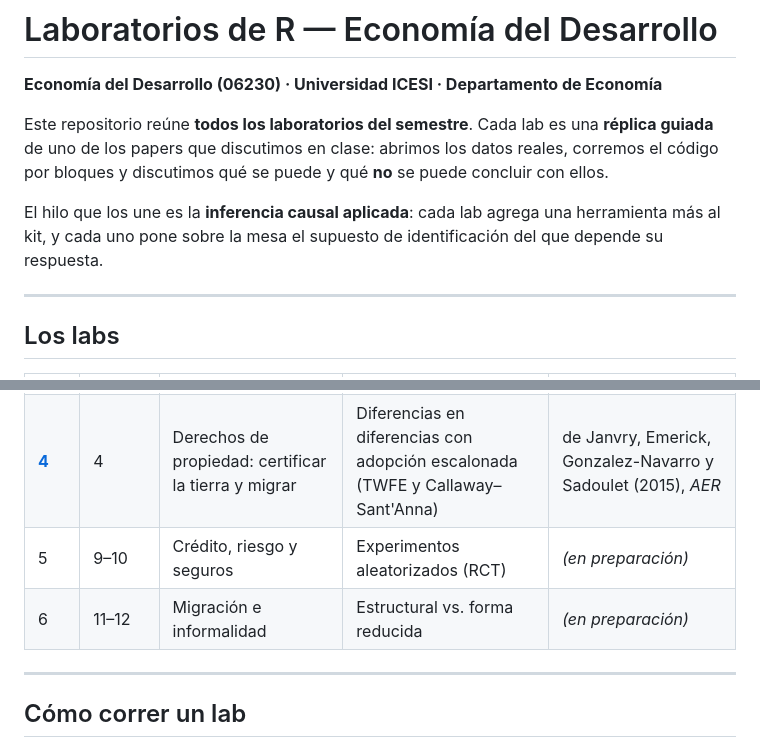
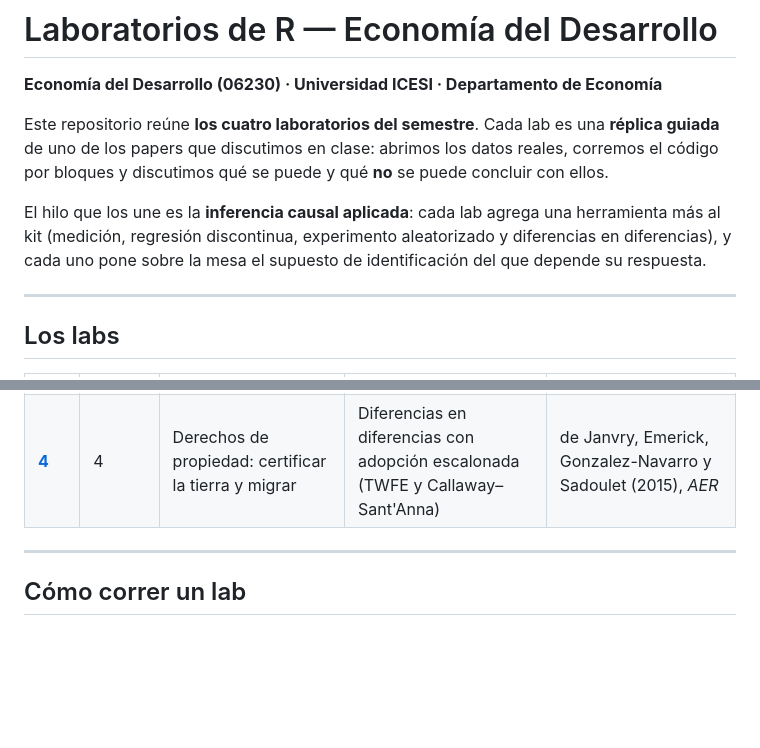
Before and after one commit to afrtrivi1120/econ-desarrollo-labs, a Markdown page: README.md, 2 parts joined by grey strips. GitHub-like rendering; blank space fills up the shorter version.

Commit message:
docs(repo): limitar el índice del semestre a los cuatro labs
Co-Authored-By: Claude Opus 5.5 <noreply@anthropic.com>

```diff
--- a/README.md
+++ b/README.md
@@ -2,14 +2,15 @@
 
 **Economía del Desarrollo (06230) · Universidad ICESI · Departamento de Economía**
 
-Este repositorio reúne **todos los laboratorios del semestre**. Cada lab es una
+Este repositorio reúne **los cuatro laboratorios del semestre**. Cada lab es una
 **réplica guiada** de uno de los papers que discutimos en clase: abrimos los datos
 reales, corremos el código por bloques y discutimos qué se puede y qué **no** se puede
 concluir con ellos.
 
 El hilo que los une es la **inferencia causal aplicada**: cada lab agrega una
-herramienta más al kit, y cada uno pone sobre la mesa el supuesto de identificación
-del que depende su respuesta.
+herramienta más al kit (medición, regresión discontinua, experimento aleatorizado y
+diferencias en diferencias), y cada uno pone sobre la mesa el supuesto de
+identificación del que depende su respuesta.
 
 ---
 
@@ -21,8 +22,6 @@ del que depende su respuesta.
 | [**2**](02_lab-mita-peru/) | 2 | La *mita* minera del Perú y sus efectos persistentes | Regresión discontinua (RDD) geográfica | Dell (2010), *Econometrica* |
 | [**3**](03_lab-redes-malawi/) | 3 | Transformación agrícola y adopción de tecnología | Experimento aleatorizado (RCT) | Beaman, BenYishay, Magruder y Mobarak (2021), *AER* |
 | [**4**](04_lab-certificacion-mexico/) | 4 | Derechos de propiedad: certificar la tierra y migrar | Diferencias en diferencias con adopción escalonada (TWFE y Callaway–Sant'Anna) | de Janvry, Emerick, Gonzalez-Navarro y Sadoulet (2015), *AER* |
-| 5 | 9–10 | Crédito, riesgo y seguros | Experimentos aleatorizados (RCT) | *(en preparación)* |
-| 6 | 11–12 | Migración e informalidad | Estructural vs. forma reducida | *(en preparación)* |
 
 ---
 
```
